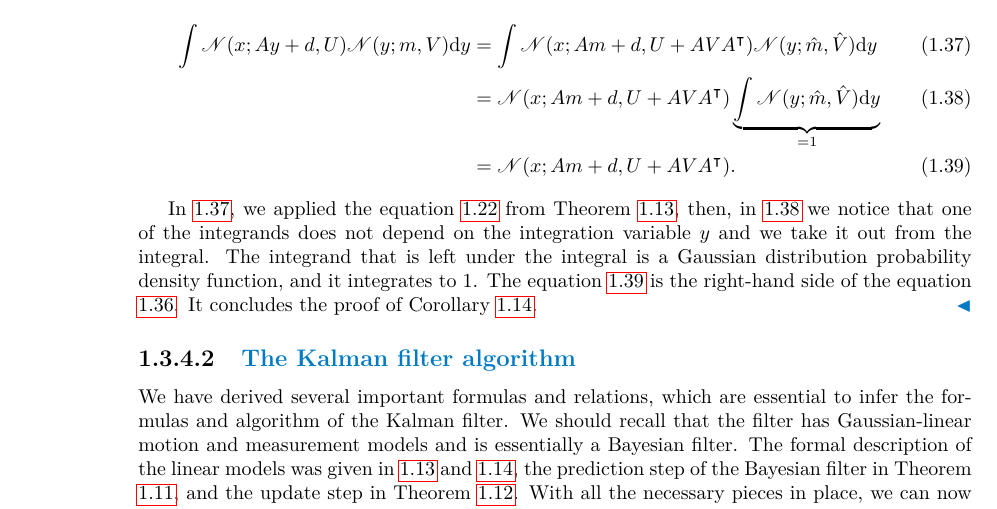
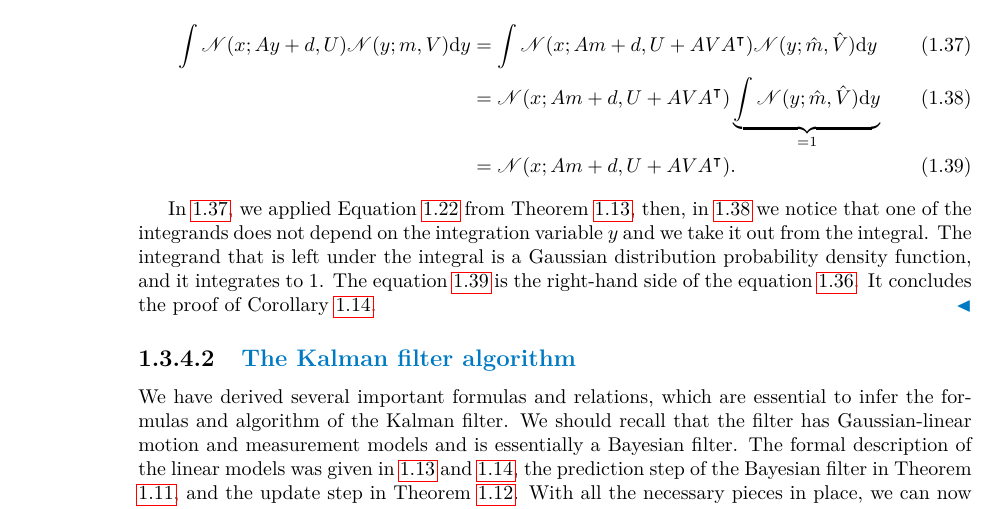
Before and after one commit to CyberBabushkin/gmphd-fusion-thesis, a LaTeX thesis (ctufit-thesis.tex, which reads text/theory/kalman.tex): part of page 30 of 55, cut so that both start at the same text. Compiled offline with pdfLaTeX.

Commit message:
Updates from Overleaf

```diff
--- a/text/theory/kalman.tex
+++ b/text/theory/kalman.tex
@@ -376,7 +376,7 @@ From Theorem \ref{theorem:gaussian-identity} we can also derive a corollary, tha
         &= \mathscr{N}(x ; A m + d, U + A V A^\intercal). \label{eq:git-int-proof-step3}
     \end{align}
 
-    In \ref{eq:git-int-proof-step1}, we applied the equation \ref{eq:gid} from Theorem \ref{theorem:gaussian-identity}, then, in \ref{eq:git-int-proof-step2} we notice that one of the integrands does not depend on the integration variable $y$ and we take it out from the integral. The integrand that is left under the integral is a Gaussian distribution probability density function, and it integrates to $1$. The equation \ref{eq:git-int-proof-step3} is the right-hand side of the equation \ref{eq:gid-integral}. It concludes the proof of Corollary \ref{theorem:gid-integral}.
+    In \ref{eq:git-int-proof-step1}, we applied Equation \ref{eq:gid} from Theorem \ref{theorem:gaussian-identity}, then, in \ref{eq:git-int-proof-step2} we notice that one of the integrands does not depend on the integration variable $y$ and we take it out from the integral. The integrand that is left under the integral is a Gaussian distribution probability density function, and it integrates to $1$. The equation \ref{eq:git-int-proof-step3} is the right-hand side of the equation \ref{eq:gid-integral}. It concludes the proof of Corollary \ref{theorem:gid-integral}.
 \end{proof}
 
 \subsubsection{The Kalman filter algorithm}
```
